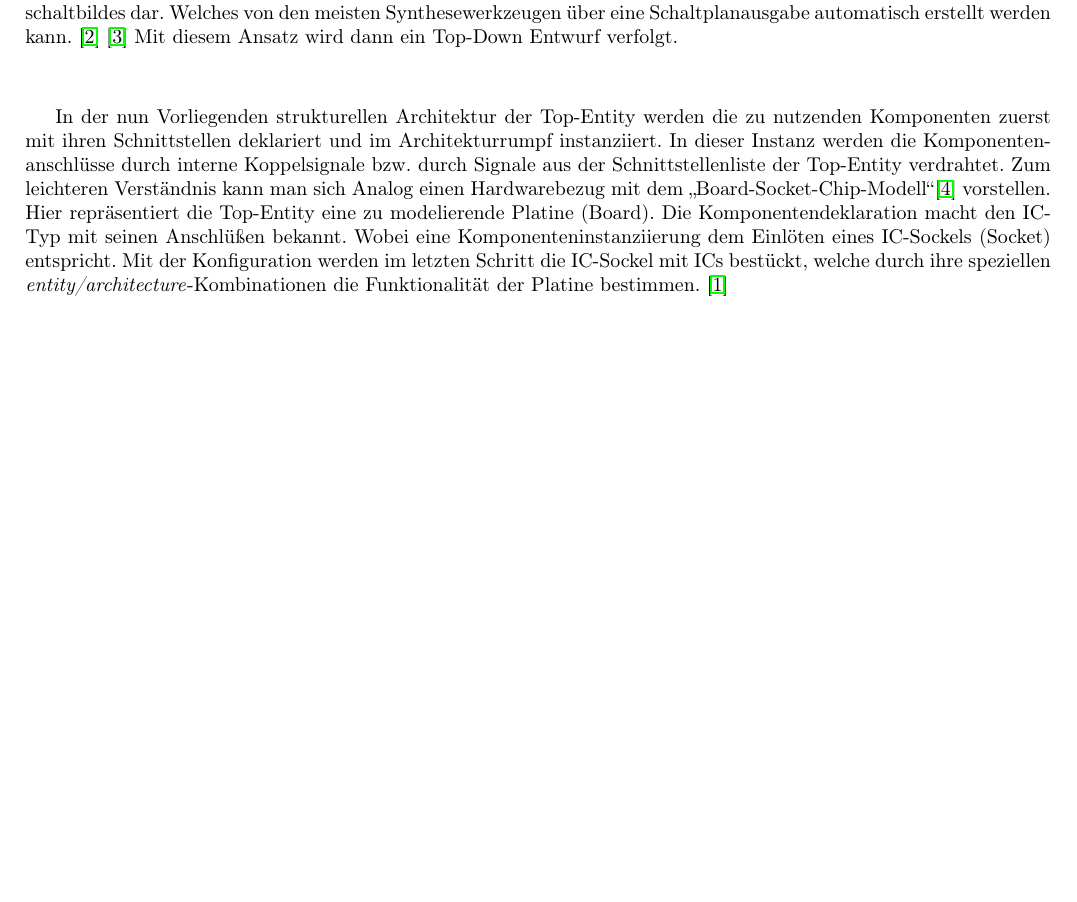
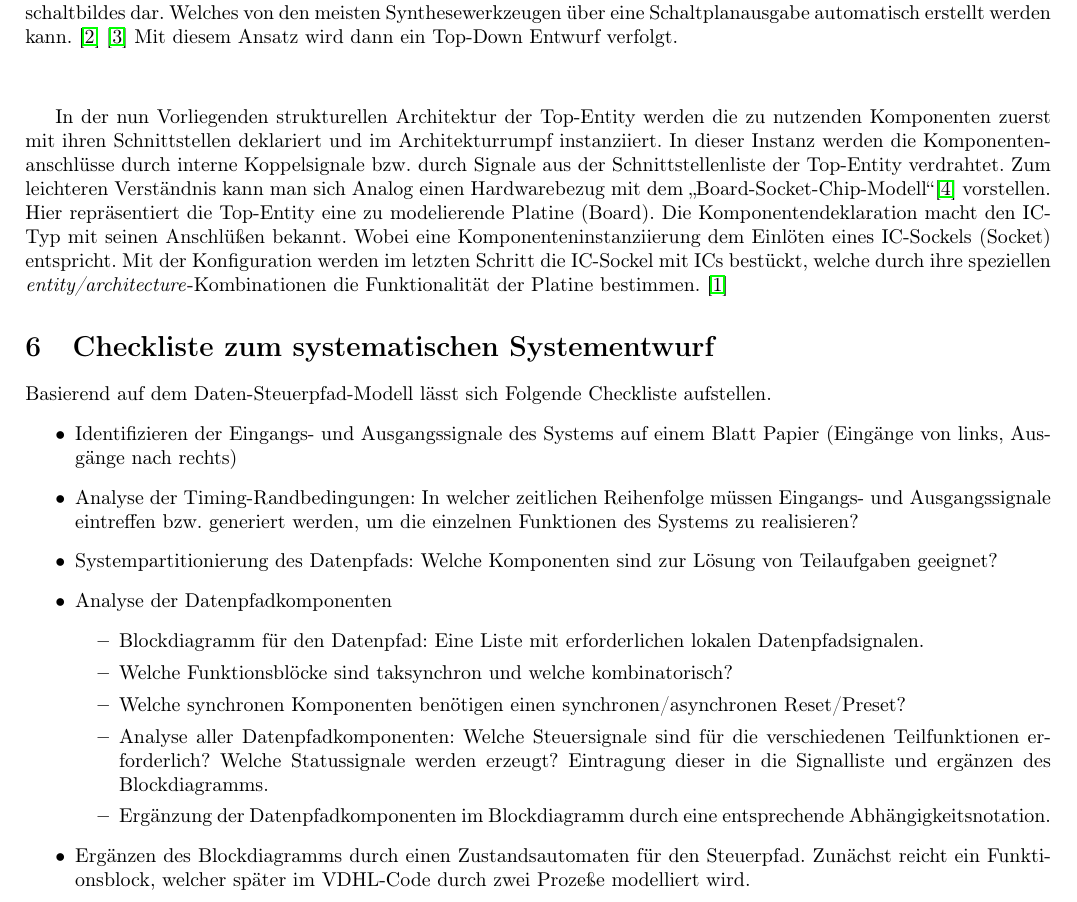
Before and after one commit to befedo/pong, a LaTeX document (doc/Dokumentation.tex): part of page 5 of 7, cut so that both start at the same text, the shorter picture padded with empty space. Compiled offline with pdfLaTeX.

```diff
--- a/doc/Dokumentation.tex
+++ b/doc/Dokumentation.tex
@@ -175,6 +175,33 @@
 speziellen \emph{entity/architecture}-Kombinationen die Funktionalität der Platine bestimmen.
 \cite{Reichardt}
 
+\section{Checkliste zum systematischen Systementwurf}
+\index{Checkliste Systementwurf}
+Basierend auf dem Daten-Steuerpfad-Modell lässt sich Folgende Checkliste aufstellen.
+\begin{itemize}
+	\item 	Identifizieren der Eingangs- und Ausgangssignale des Systems auf einem Blatt Papier
+  			(Eingänge von links, Ausgänge nach rechts)
+	\item 	Analyse der Timing-Randbedingungen:
+  			In welcher zeitlichen Reihenfolge müssen Eingangs- und Ausgangssignale eintreffen bzw.
+  			generiert werden, um die einzelnen Funktionen des Systems zu realisieren?
+	\item 	Systempartitionierung des Datenpfads:
+  			Welche Komponenten sind zur Lösung von Teilaufgaben geeignet?
+	\item 	Analyse der Datenpfadkomponenten
+  		\begin{itemize}
+  			\item	Blockdiagramm für den Datenpfad:
+					Eine Liste mit erforderlichen lokalen Datenpfadsignalen.
+			\item	Welche Funktionsblöcke sind taksynchron und welche kombinatorisch?
+			\item 	Welche synchronen Komponenten benötigen einen synchronen/asynchronen Reset/Preset?
+			\item 	Analyse aller Datenpfadkomponenten:
+					Welche Steuersignale sind für die verschiedenen Teilfunktionen erforderlich?
+					Welche Statussignale werden erzeugt?
+					Eintragung dieser in die Signalliste und ergänzen des Blockdiagramms.
+			\item	Ergänzung der Datenpfadkomponenten im Blockdiagramm durch eine entsprechende
+					Abhängigkeitsnotation.
+  		\end{itemize}
+	\item	Ergänzen des Blockdiagramms durch einen Zustandsautomaten für den Steuerpfad. Zunächst
+			reicht ein Funktionsblock, welcher später im VDHL-Code durch zwei Prozeße modelliert wird.
+\end{itemize}
 
 \newpage
 \bibliography{library}
```
Also changed, not shown: doc/Dokumentation.pdf.
